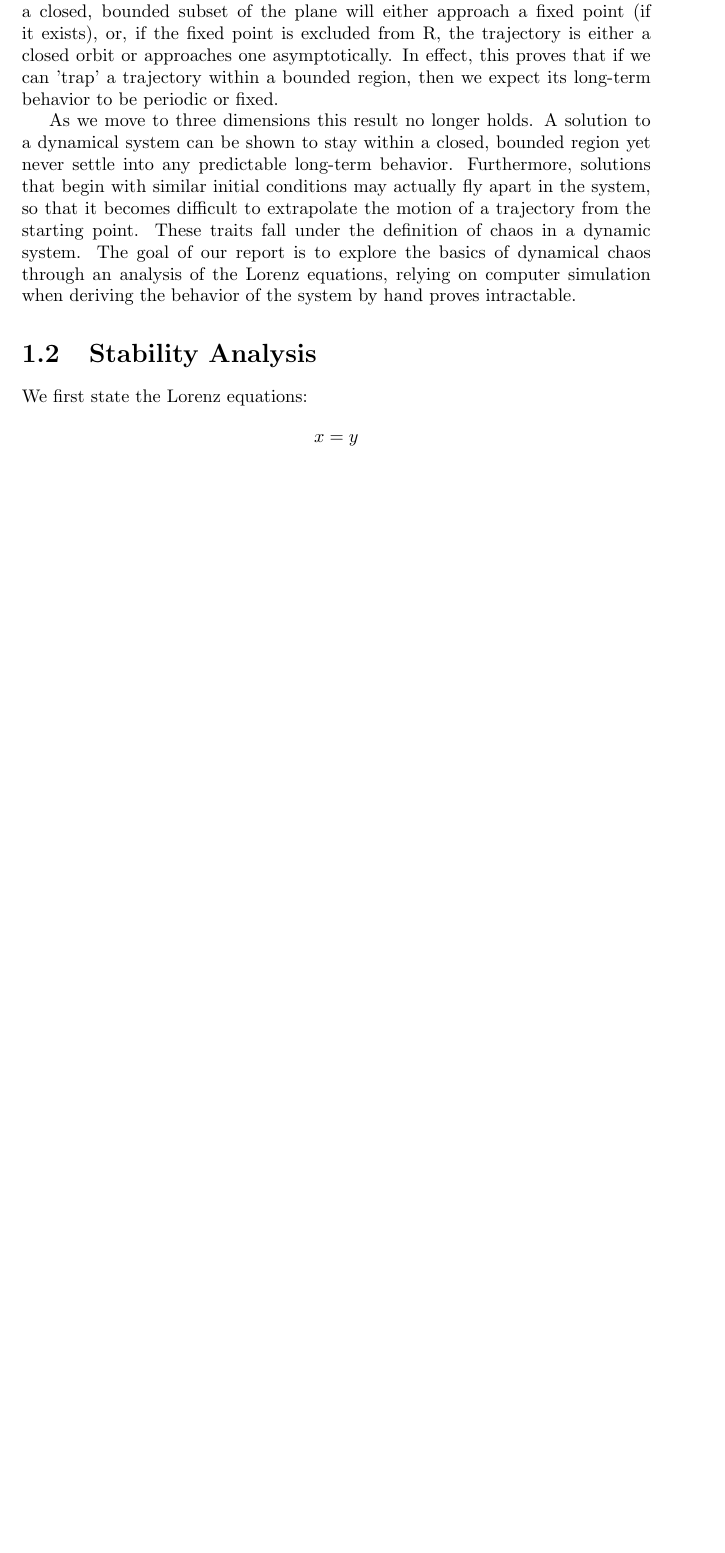
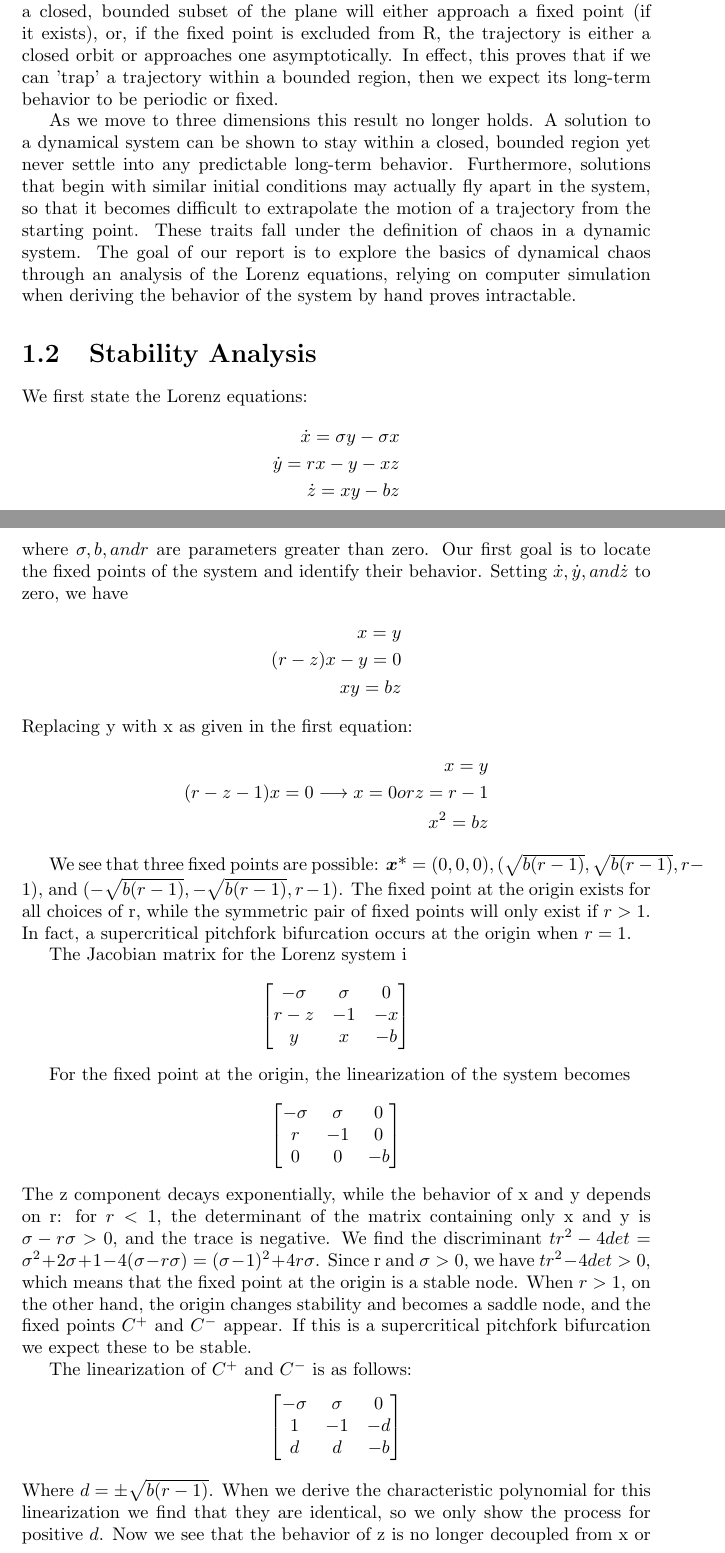
Before and after one commit to arspineda/134-Lorenz, a LaTeX document (lorenz-report.tex): part of the page before the commit and two parts of pages 1 and 2 of 3 after it, the two joined at a grey line, cut so that both start at the same text, the shorter picture padded with empty space. Compiled offline with pdfLaTeX.

Commit message:
4/5ths done with stability

```diff
--- a/lorenz-report.tex
+++ b/lorenz-report.tex
@@ -1,4 +1,5 @@
 \documentclass{report}
+\usepackage{amsmath}
 \begin{document}
 \chapter{Introduction to Chaos in the Lorenz System}
 \section{Preamble}
@@ -23,4 +24,70 @@ simulation when deriving the behavior of the system by hand proves intractable.
 \section{Stability Analysis}
 
 We first state the Lorenz equations:
-\[ x = y\]
+\begin{align*}
+   \dot{x} = \sigma y - \sigma x \\
+   \dot{y} = rx - y - xz \\
+   \dot{z} = xy - bz
+\end{align*}
+where \( \sigma , b, and r \) are parameters greater than zero. Our first goal is to
+locate the fixed points of the system and identify their behavior. Setting
+\( \dot{x}, \dot{y}, and \dot{z}\) to zero, we have
+\begin{align*}
+   x = y \\
+   (r-z)x - y = 0 \\
+   xy = bz
+\end{align*}
+Replacing y with x as given in the first equation:
+\begin{align*}
+  x = y \\
+  (r-z-1)x = 0 \longrightarrow x = 0 or z = r-1 \\
+  x^2 = bz
+\end{align*}
+
+We see that three fixed points are possible: \( \boldsymbol{x\mbox{*}} = (0,0,0),(\sqrt{b(r-1)},\sqrt{b(r-1)},r-1)\), and \((-\sqrt{b(r-1)},-\sqrt{b(r-1)},r-1)\).
+The fixed point at the origin exists for all choices of r, while the symmetric
+pair of fixed points will only exist if \(r > 1\). In fact, a supercritical
+pitchfork bifurcation occurs at the origin when \( r = 1 \).
+
+The Jacobian matrix for the Lorenz system i
+\[
+\begin{bmatrix}
+   -\sigma & \sigma & 0 \\
+   r - z & -1 & -x \\
+   y & x & -b
+\end{bmatrix}
+\]
+
+For the fixed point at the origin, the linearization of the system becomes
+\[
+\begin{bmatrix}
+   -\sigma & \sigma & 0 \\
+   r & -1 & 0 \\
+   0 & 0 & -b
+
+\end{bmatrix}
+\]
+The z component decays exponentially, while the behavior of x and y depends on
+r: for \( r < 1\), the determinant of the matrix containing only x and y is
+\(\sigma - r\sigma > 0\), and the trace is negative. We find the discriminant
+\(tr^2 - 4det = \sigma^2 +2\sigma + 1 -4(\sigma -r\sigma) = (\sigma - 1)^2 +
+  4r\sigma\). Since r and \(\sigma > 0 \), we have \(tr^2 -4det > 0\), which
+means that the fixed point at the origin is a stable node. When \(r > 1\), on
+the other hand, the origin changes stability and becomes a saddle node, and the
+fixed points \(C^+\) and \(C^-\) appear. If this is a supercritical pitchfork
+bifurcation we expect these to be stable.
+
+The linearization of \(C^+\) and \(C^-\) is as follows:
+\[
+\begin{bmatrix}
+   -\sigma & \sigma & 0 \\
+   1 & -1 & -d \\
+   d & d & -b
+\end{bmatrix}
+\]
+Where \(d = \pm \sqrt{b(r-1)}\). When we derive the characteristic polynomial
+for this linearization we find that they are identical, so we only show the
+process for positive \(d\). Now we see that the behavior of z is no longer
+decoupled from x or y, so we cannot simplify the analysis to the 2-dimensional
+case. Instead, we find the eigenvalues directly:
+\begin{align*}
```
Also changed, not shown: lorenz-report.tex (39 more changed lines).
